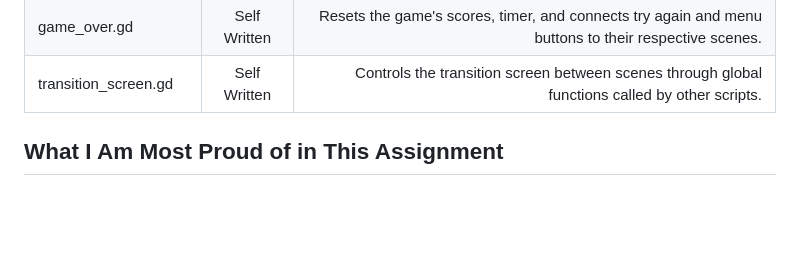
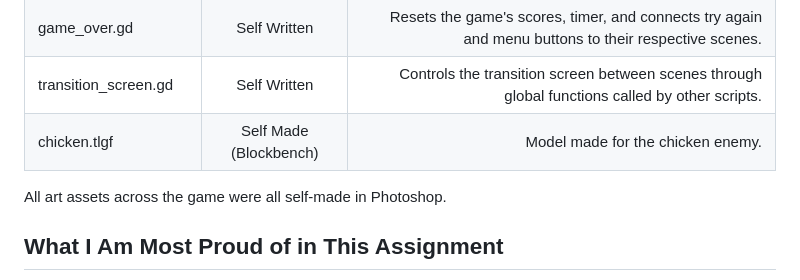
Before and after one commit to Cody-Wody/A-Day-In-The-Life-of-a-First-Year-Game-Designer, a Markdown page: README.md, the part around the change. Drawn GitHub-style; blank space fills up the shorter version.

```diff
--- a/README.md
+++ b/README.md
@@ -109,6 +109,8 @@ This game should be played on (ITCH LINK HERE). Move the mouse and Left Click to
 | timer_ui.gd   | Self Written | Controls the timer through global functions called by other scripts and tweens. |
 | game_over.gd   | Self Written | Resets the game's scores, timer, and connects try again and menu buttons to their respective scenes. |
 | transition_screen.gd   | Self Written | Controls the transition screen between scenes through global functions called by other scripts. |
+| chicken.tlgf   | Self Made (Blockbench) | Model made for the chicken enemy. |
+All art assets across the game were all self-made in Photoshop.
 
 ## ****What I Am Most Proud of in This Assignment****
 I would say there's not a single part of this assignment I am not part of. This is my first ever big game project, and I am so happy with how it came out. I was able to combine these mechanics, art, and gameplay loops together to create a fun and enjoyable experience for all players, with a 3 minute long story mode for casual players and a one minute mode for players looking for a challenge.
```
